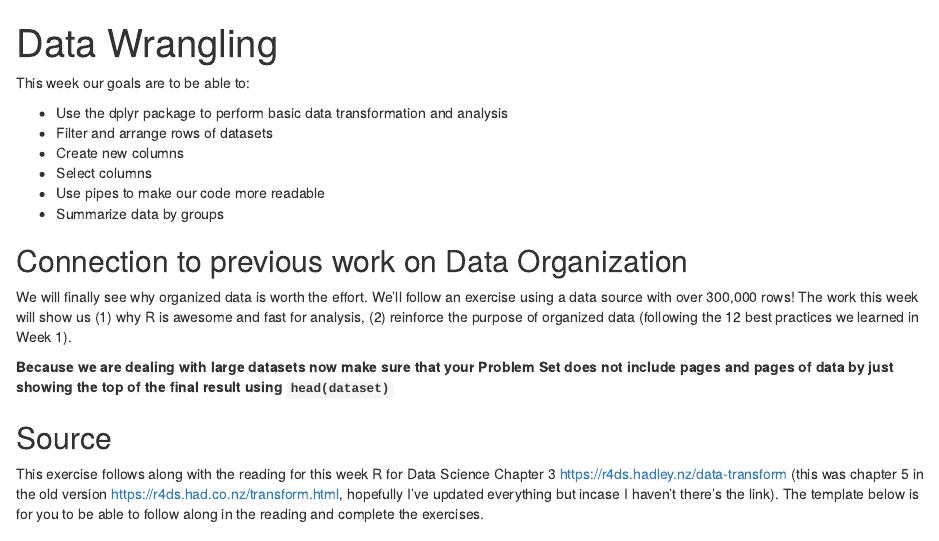
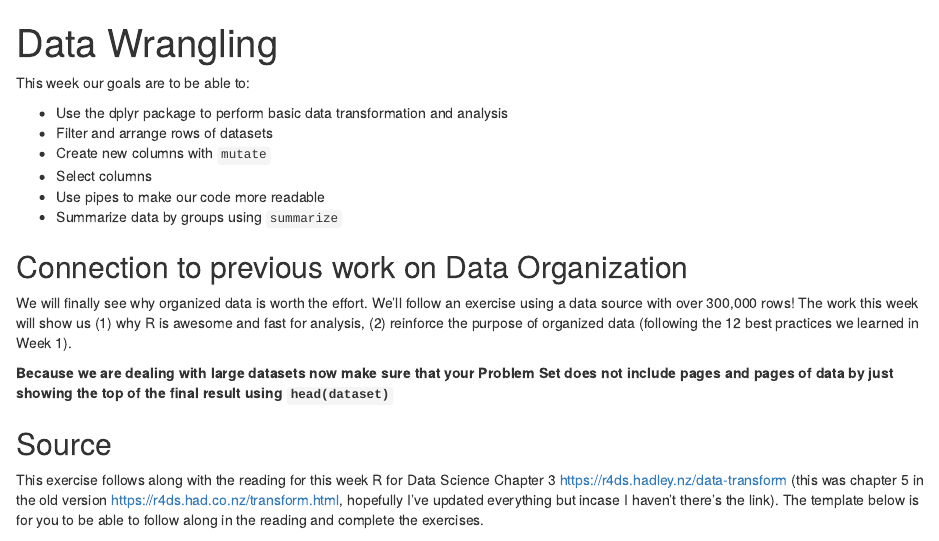
Before and after one commit to VT-BSE3144/04_DataWrangling, an R Markdown document (04-0_Intro.Rmd): the page in a window 1100 px wide, from its top. Rendered offline with R 4.5, knitr and Pandoc, with nearby package versions; some code elsewhere in the file could not run offline.

Commit message:
quick update to test

```diff
--- a/04-0_Intro.Rmd
+++ b/04-0_Intro.Rmd
@@ -11,10 +11,10 @@ This week our goals are to be able to:
 
 - Use the dplyr package to perform basic data transformation and analysis
 - Filter and arrange rows of datasets
-- Create new columns
+- Create new columns with `mutate`
 - Select columns
 - Use pipes to make our code more readable
-- Summarize data by groups
+- Summarize data by groups using `summarize`
 
 
 ## Connection to previous work on Data Organization
```
